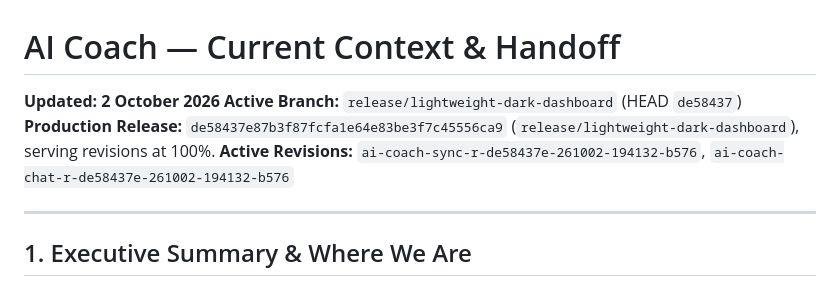
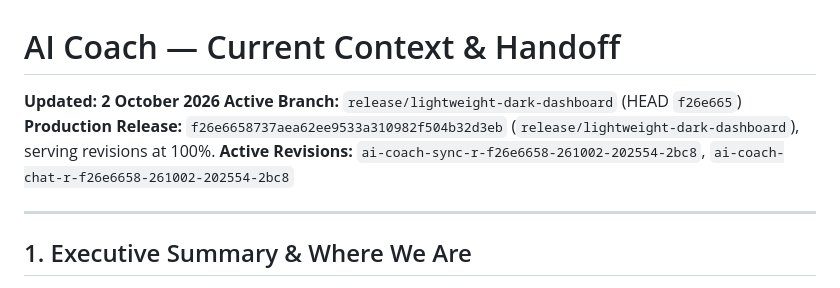
Before and after one commit to limux92/ai-coach, a Markdown page: README_CURRENT_CONTEXT.md, the part around the change. Drawn GitHub-style.

```diff
--- a/README_CURRENT_CONTEXT.md
+++ b/README_CURRENT_CONTEXT.md
@@ -1,9 +1,9 @@
 # AI Coach — Current Context & Handoff
 
 **Updated: 2 October 2026**
-**Active Branch:** `release/lightweight-dark-dashboard` (HEAD `de58437`)
-**Production Release:** `de58437e87b3f87fcfa1e64e83be3f7c45556ca9` (`release/lightweight-dark-dashboard`), serving revisions at 100%.
-**Active Revisions:** `ai-coach-sync-r-de58437e-261002-194132-b576`, `ai-coach-chat-r-de58437e-261002-194132-b576`
+**Active Branch:** `release/lightweight-dark-dashboard` (HEAD `f26e665`)
+**Production Release:** `f26e6658737aea62ee9533a310982f504b32d3eb` (`release/lightweight-dark-dashboard`), serving revisions at 100%.
+**Active Revisions:** `ai-coach-sync-r-f26e6658-261002-202554-2bc8`, `ai-coach-chat-r-f26e6658-261002-202554-2bc8`
 
 ---
 
```
Also changed, not shown: docs/GEMINI_WORKFLOW_HANDOFF.md (+4 -4 lines).
